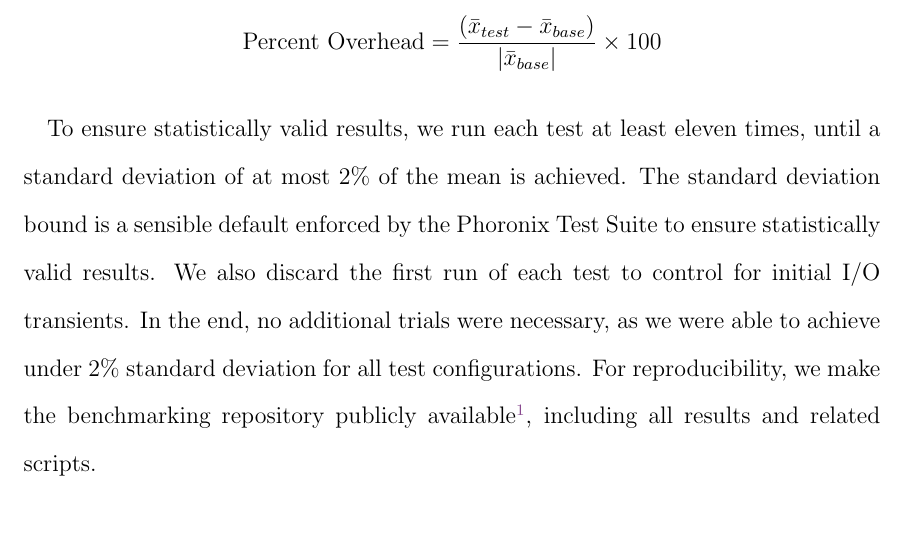
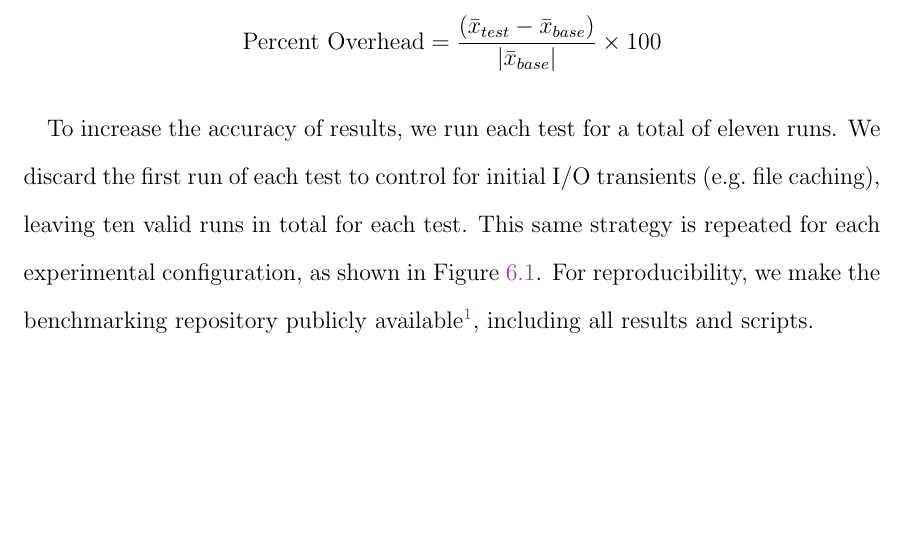
Before and after one commit to willfindlay/masters-thesis, a LaTeX thesis (thesis/main.tex, which reads thesis/chapters/evaluation.tex): part of page 171 of 271, cut so that both start at the same text, the shorter picture padded with empty space. Compiled offline with pdfLaTeX.

Commit message:
ch6: remove reference to 2% SD

```diff
--- a/thesis/chapters/evaluation.tex
+++ b/thesis/chapters/evaluation.tex
@@ -127,15 +127,14 @@ $$
   \text{Percent Overhead} = \frac{\left(\bar{x}_{test} - \bar{x}_{base}\right)}{|\bar{x}_{base}|} \times 100
 $$
 
-To ensure statistically valid results, we run each test at least eleven times, until
-a standard deviation of at most $2\%$ of the mean is achieved. The standard deviation
-bound is a sensible default enforced by the Phoronix Test Suite to ensure statistically
-valid results. We also discard the first run of each test to control for initial I/O
-transients. In the end, no additional trials were necessary, as we were able to achieve
-under $2\%$ standard deviation for all test configurations. For reproducibility, we make
-the benchmarking repository publicly available\footnote{Benchmarking tests are available:
+To increase the accuracy of results, we run each test for a total of eleven runs. We
+discard the first run of each test to control for initial I/O transients (e.g.~file
+caching), leaving ten valid runs in total for each test. This same strategy is repeated
+for each experimental configuration, as shown in \Cref{fig:configuration}. For
+reproducibility, we make the benchmarking repository publicly
+available\footnote{Benchmarking tests are available:
 \url{https://github.com/willfindlay/bpfcontain-benchmarks}}, including all results and
-related scripts.
+scripts.
 
 % \begin{inprogress}
 %   \begin{itemize}
```
